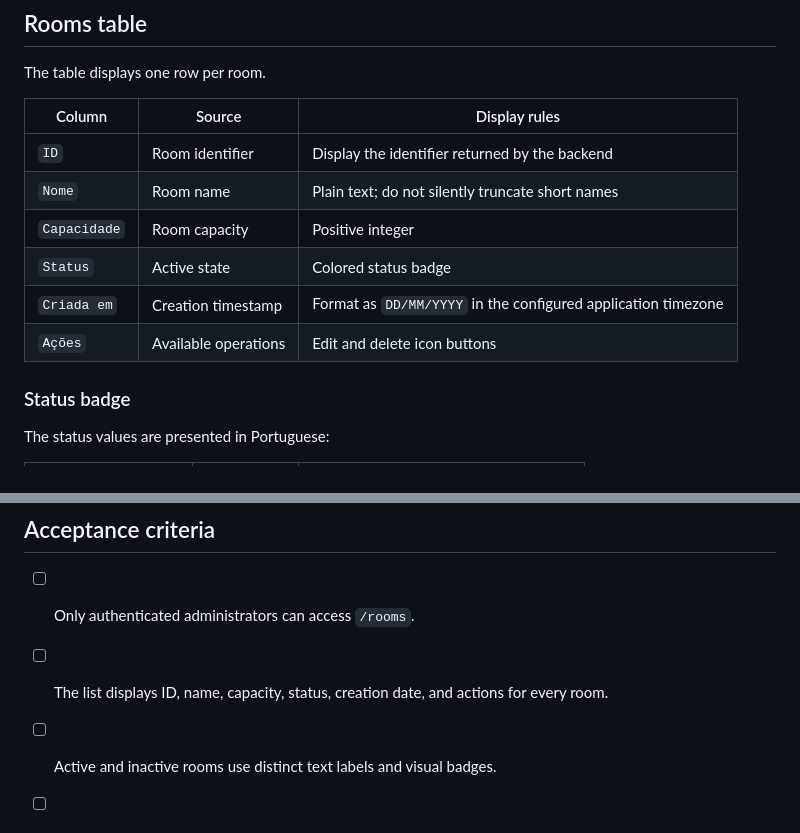
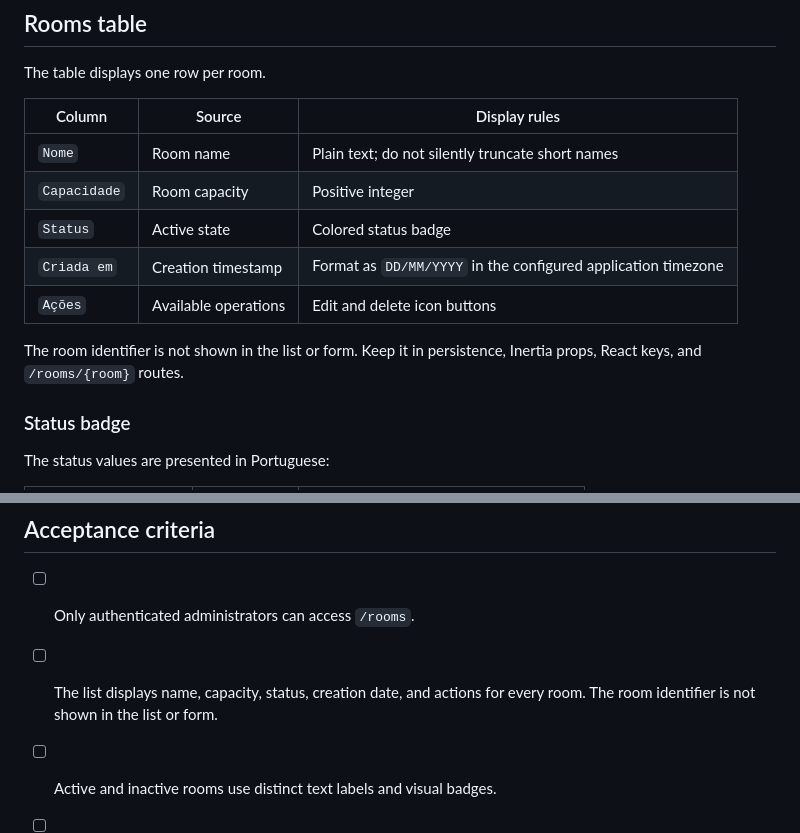
Before and after one commit to JeanCarlos20-code/Desafio-Tecnico-Nano-Incub, a Markdown page: docs/screens/screen-rooms-list.md, 2 parts joined by grey strips. Rendered like a GitHub page.

Commit message:
chore(docs): hide room id from rooms list screen

```diff
--- a/docs/screens/screen-rooms-list.md
+++ b/docs/screens/screen-rooms-list.md
@@ -89,12 +89,13 @@ The table displays one row per room.
 
 | Column | Source | Display rules |
 | --- | --- | --- |
-| `ID` | Room identifier | Display the identifier returned by the backend |
 | `Nome` | Room name | Plain text; do not silently truncate short names |
 | `Capacidade` | Room capacity | Positive integer |
 | `Status` | Active state | Colored status badge |
 | `Criada em` | Creation timestamp | Format as `DD/MM/YYYY` in the configured application timezone |
 | `Ações` | Available operations | Edit and delete icon buttons |
+
+The room identifier is not shown in the list or form. Keep it in persistence, Inertia props, React keys, and `/rooms/{room}` routes.
 
 ### Status badge
 
@@ -323,7 +324,7 @@ Flash messages must be announced through an accessible live region and must not
 ## Acceptance criteria
 
 - [ ] Only authenticated administrators can access `/rooms`.
-- [ ] The list displays ID, name, capacity, status, creation date, and actions for every room.
+- [ ] The list displays name, capacity, status, creation date, and actions for every room. The room identifier is not shown in the list or form.
 - [ ] Active and inactive rooms use distinct text labels and visual badges.
 - [ ] Creation dates are displayed as `DD/MM/YYYY`.
 - [ ] `Nova sala` navigates to `/rooms/create`.
```
